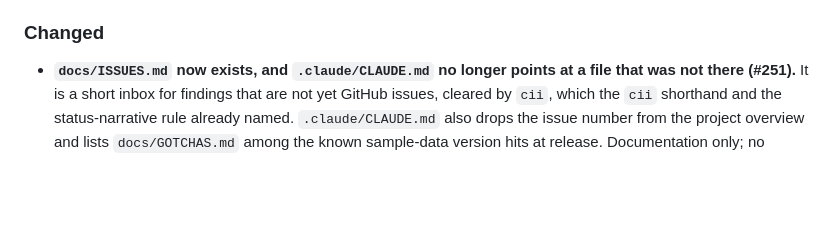
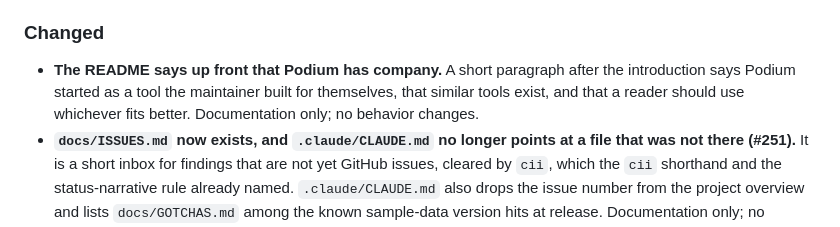
Before and after one commit to coolbnjmn/podium, a Markdown page: CHANGELOG.md, the part around the change. Drawn GitHub-style; blank space fills up the shorter version.

```diff
--- a/CHANGELOG.md
+++ b/CHANGELOG.md
@@ -25,6 +25,7 @@ the changes merged after the reporter's 0.14.3 bump, because it is the first rel
 
 ### Changed
 
+- **The README says up front that Podium has company.** A short paragraph after the introduction says Podium started as a tool the maintainer built for themselves, that similar tools exist, and that a reader should use whichever fits better. Documentation only; no behavior changes.
 - **`docs/ISSUES.md` now exists, and `.claude/CLAUDE.md` no longer points at a file that was not there (#251).** It is a short inbox for findings that are not yet GitHub issues, cleared by `cii`, which the `cii` shorthand and the status-narrative rule already named. `.claude/CLAUDE.md` also drops the issue number from the project overview and lists `docs/GOTCHAS.md` among the known sample-data version hits at release. Documentation only; no behavior changes.
 - **A person's token is stored only as its SHA-256; the unread `token_last4` column is gone (#277).** The server kept the last four characters of each token since #36, and nothing has read them since #218. Migration 17 drops the column, creating and rotating a person no longer writes it, and the helper that cut it is removed. A database made by an earlier release upgrades when the server opens it, and nothing a person sees changes. SPEC (Admin tables, 7.7) and DECISIONS 20 no longer say the last four characters are stored.
 - **`SECURITY.md` is laid out as tables and points to the other documentation.** What is in scope, what is by design, how responding works (identity, the browser's sign-in, who can respond, what it needs, what the mod refuses, what is kept, the audit trail) and the known limits (the shared admin secret, plain HTTP, no log retention or export) are now tables, and a new "Where to read more" table names the DECISIONS, SPEC, USER_GUIDE and GOTCHAS sections behind each. "Supported versions" no longer says Podium is pre-1.0. Documentation only; no behavior changes.
```
Also changed, not shown: README.md (+5 -0 lines).
